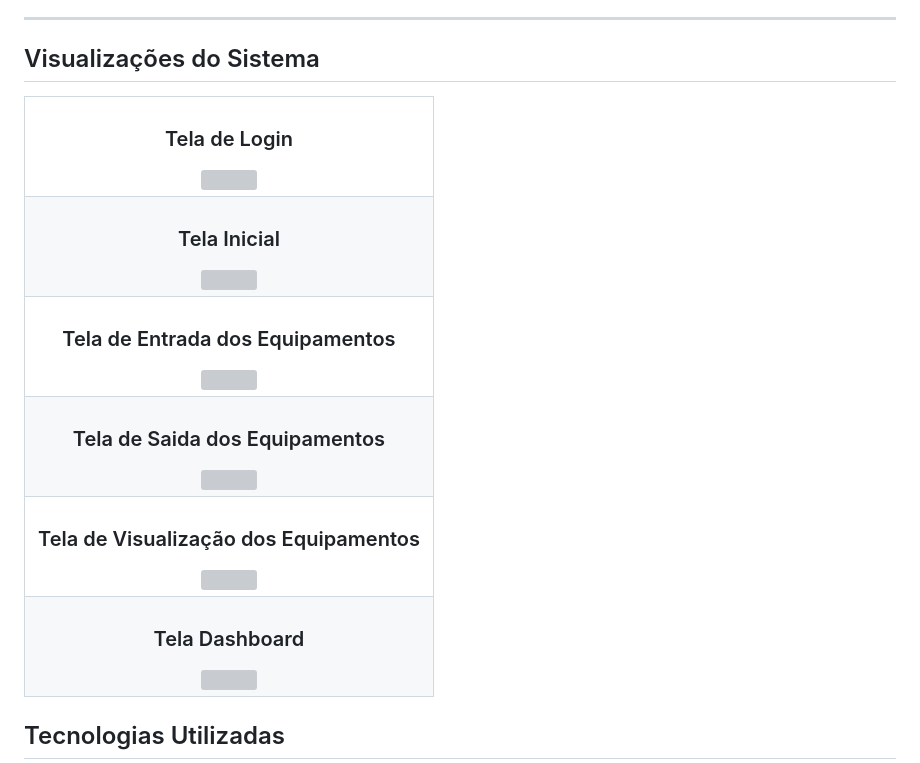
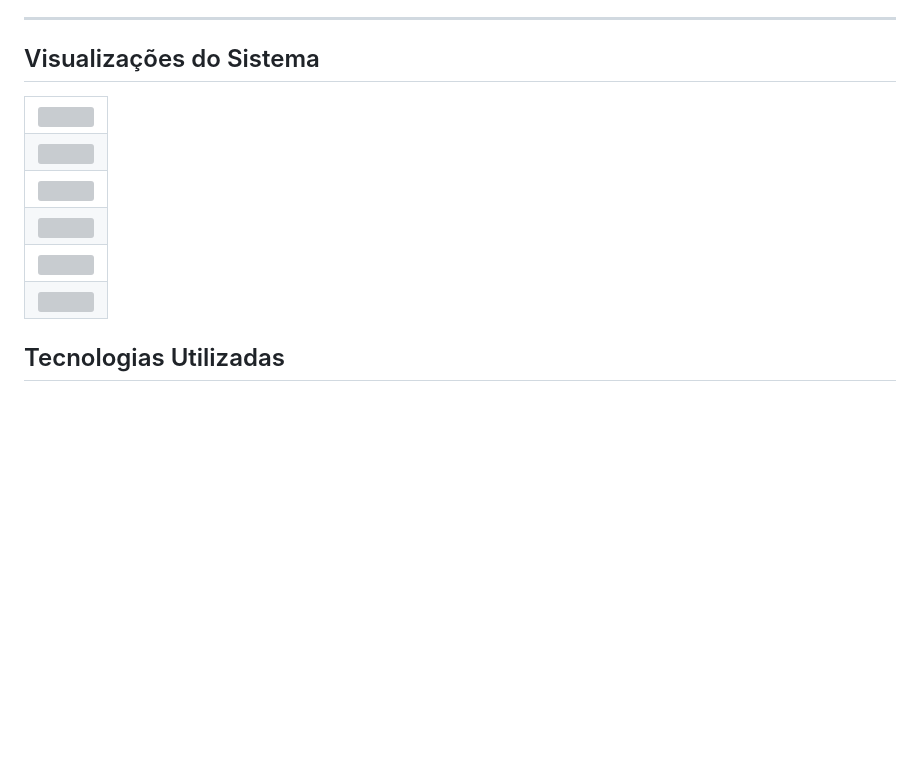
Before and after one commit to DevLucasLopes47/Conpat-ICI, a Markdown page: README.MD, the part around the change. Drawn GitHub-style; blank space fills up the shorter version; grey boxes are pictures that could not be loaded.

```diff
--- a/README.MD
+++ b/README.MD
@@ -56,37 +56,31 @@ project/
 <table>
   <tr>
     <td align="center" style="width: 300px; height: 300px;" colspan="2">
-      <h3>Tela de Login</h3>
       <img src="https://github.com/user-attachments/assets/4890e602-4765-4d2a-8326-db7292157cae" style="width: 100%; height: auto;" alt="">
     </td>
   </tr>
   <tr>
     <td align="center" style="width: 300px; height: 300px;" colspan="2">
-      <h3>Tela Inicial</h3>
       <img src="https://github.com/user-attachments/assets/b61dec15-3e70-4fef-8d3c-14cf5331c123" style="width: 100%; height: auto;" alt="">
     </td>
   </tr>
   <tr>
     <td align="center" style="width: 300px; height: 300px;"colspan="2">
-      <h3>Tela de Entrada dos Equipamentos</h3>
       <img src="https://github.com/user-attachments/assets/7372dedc-6354-4d39-b8cc-29aa0c633b59" style="width: 100%; height: auto;" alt="">
     </td>
   </tr>
       <tr>
     <td align="center" style="width: 300px; height: 300px;"colspan="2">
-      <h3>Tela de Saida dos Equipamentos</h3>
       <img src="https://github.com/user-attachments/assets/effeefe1-d23b-4b5d-949c-a91340647138" style="width: 100%; height: auto;" alt="">
     </td>
   </tr>
   <tr>
     <td align="center" style="width: 300px; height: 300px;"colspan="2">
-      <h3>Tela de Visualização dos Equipamentos</h3>
       <img src="https://github.com/user-attachments/assets/7f0f030a-f7cd-4b29-83ff-8833f185d125" style="width: 100%; height: auto;" alt=""><br>
     </td>
      </tr>
   <tr>
     <td align="center" style="width: 300px; height: 300px;" colspan="2">
-      <h3>Tela Dashboard</h3>
       <img src="https://github.com/user-attachments/assets/140bc4cf-eed0-4167-a1b1-f2382239fe4a" style="width: 100%; height: auto;" alt="">
     </td>
   </tr>
```
